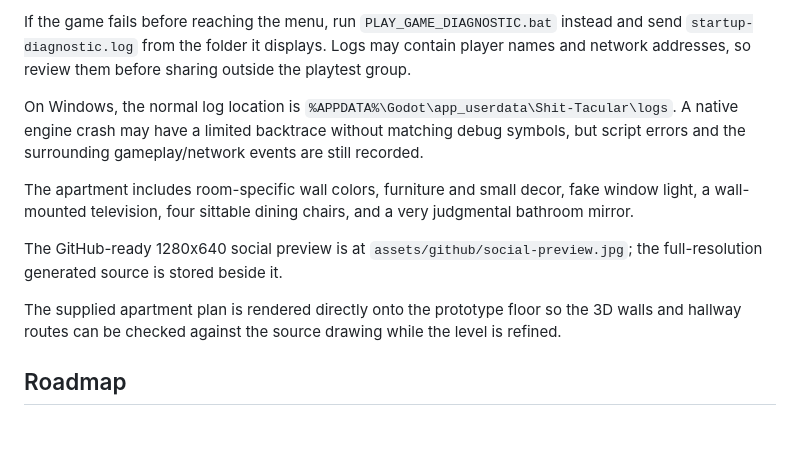
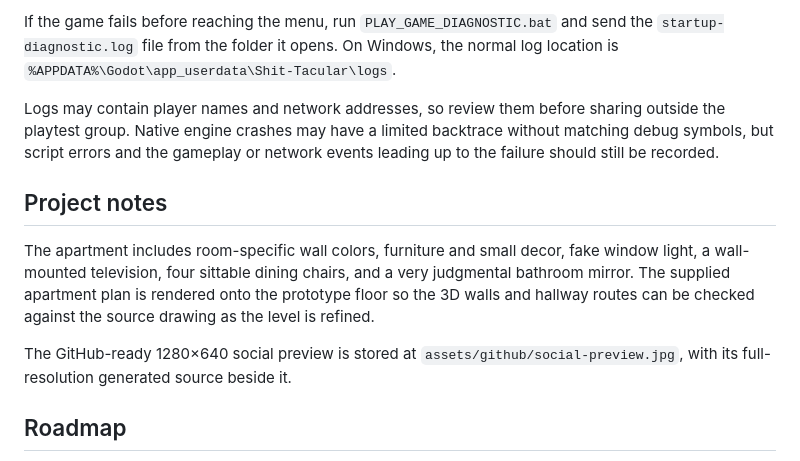
Before and after one commit to PhilipHoddinott/Shit-Tacular, a Markdown page: README.md, the part around one of its changes. Drawn GitHub-style; blank space fills up the shorter version.

```diff
--- a/README.md
+++ b/README.md
@@ -55,13 +75,13 @@ After a crash or connection problem:
 
-If the game fails before reaching the menu, run `PLAY_GAME_DIAGNOSTIC.bat` instead and send `startup-diagnostic.log` from the folder it displays. Logs may contain player names and network addresses, so review them before sharing outside the playtest group.
+If the game fails before reaching the menu, run `PLAY_GAME_DIAGNOSTIC.bat` and send the `startup-diagnostic.log` file from the folder it opens. On Windows, the normal log location is `%APPDATA%\Godot\app_userdata\Shit-Tacular\logs`.
 
-On Windows, the normal log location is `%APPDATA%\Godot\app_userdata\Shit-Tacular\logs`. A native engine crash may have a limited backtrace without matching debug symbols, but script errors and the surrounding gameplay/network events are still recorded.
+Logs may contain player names and network addresses, so review them before sharing outside the playtest group. Native engine crashes may have a limited backtrace without matching debug symbols, but script errors and the gameplay or network events leading up to the failure should still be recorded.
 
-The apartment includes room-specific wall colors, furniture and small decor, fake window light, a wall-mounted television, four sittable dining chairs, and a very judgmental bathroom mirror.
+## Project notes
 
-The GitHub-ready 1280x640 social preview is at `assets/github/social-preview.jpg`; the full-resolution generated source is stored beside it.
+The apartment includes room-specific wall colors, furniture and small decor, fake window light, a wall-mounted television, four sittable dining chairs, and a very judgmental bathroom mirror. The supplied apartment plan is rendered onto the prototype floor so the 3D walls and hallway routes can be checked against the source drawing as the level is refined.
 
-The supplied apartment plan is rendered directly onto the prototype floor so the 3D walls and hallway routes can be checked against the source drawing while the level is refined.
+The GitHub-ready 1280×640 social preview is stored at `assets/github/social-preview.jpg`, with its full-resolution generated source beside it.
 
 ## Roadmap
 
```
Also changed, not shown: other parts of README.md (+45 -25 lines).
